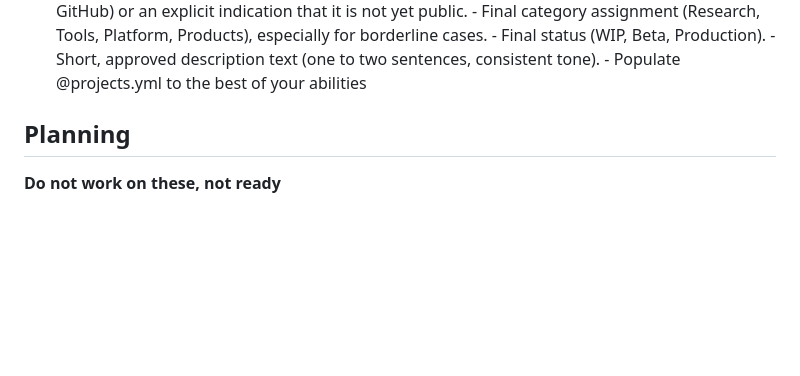
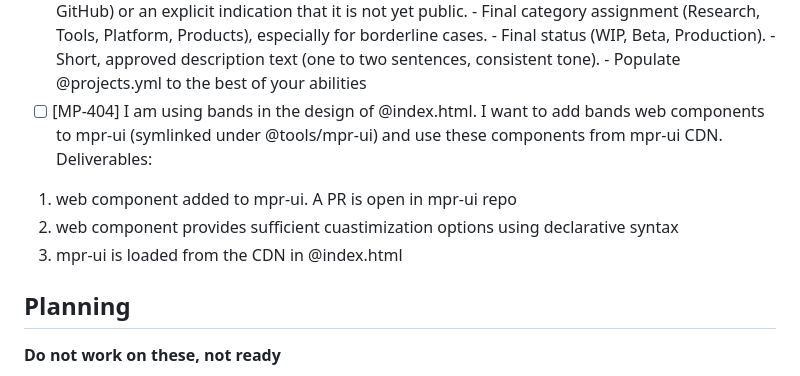
Before and after one commit to MarcoPoloResearchLab/marcopolo.github.io, a Markdown page: ISSUES.md, the part around the change. Rendered like a GitHub page; blank space fills up the shorter version.

Commit message:
Future development

```diff
--- a/ISSUES.md
+++ b/ISSUES.md
@@ -103,6 +103,11 @@ Each issue is formatted as `- [ ] [<ID>-<number>]`. When resolved it becomes -`
             - Final status (WIP, Beta, Production).
             - Short, approved description text (one to two sentences, consistent tone).
       - Populate @projects.yml to the best of your abilities
+- [ ] [MP-404] I am using bands in the design of @index.html. I want to add bands web components to mpr-ui (symlinked under @tools/mpr-ui) and use these components from mpr-ui CDN.
+Deliverables:
+1. <mpr-band> web component added to mpr-ui. A PR is open in mpr-ui repo
+2. <mpr-band> web component provides sufficient cuastimization options using declarative syntax
+3. mpr-ui is loaded from the CDN in @index.html
 
 ## Planning
 **Do not work on these, not ready**
```
